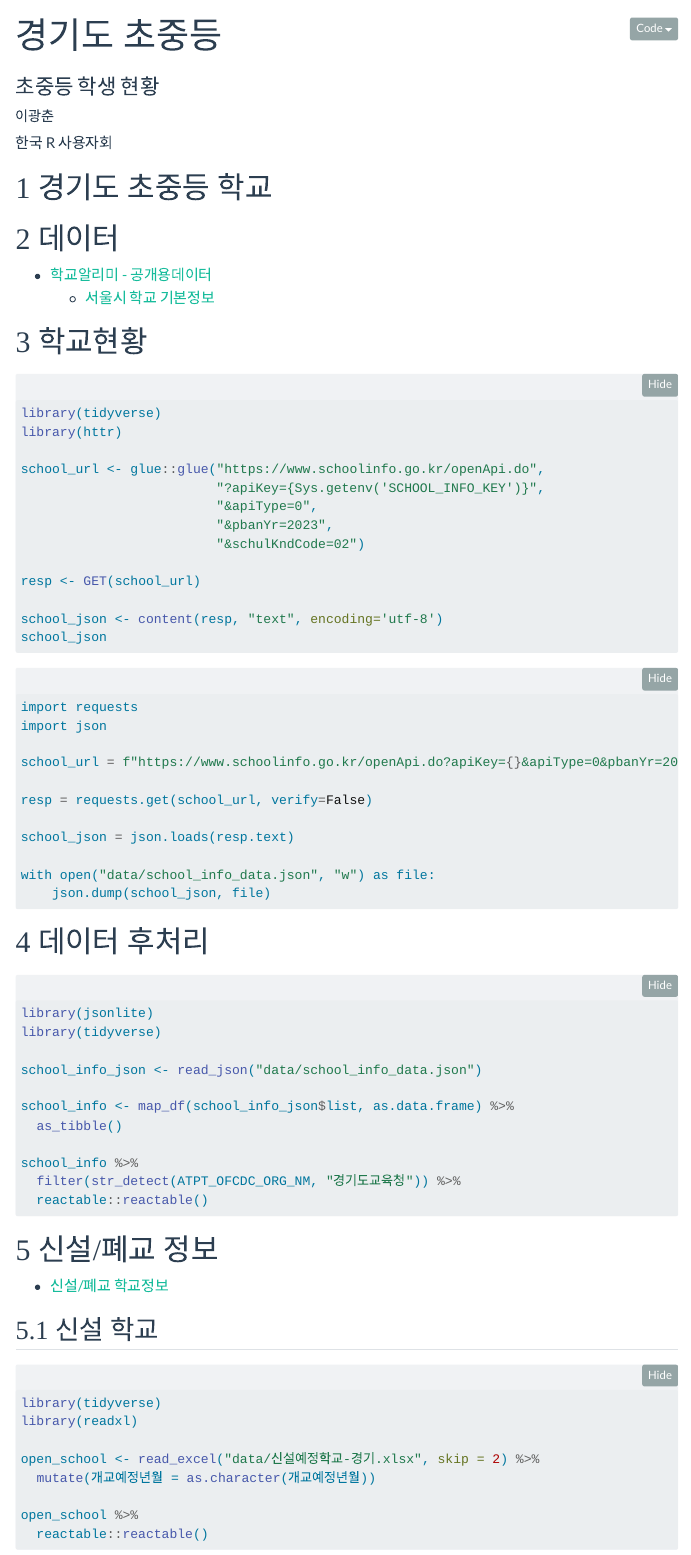
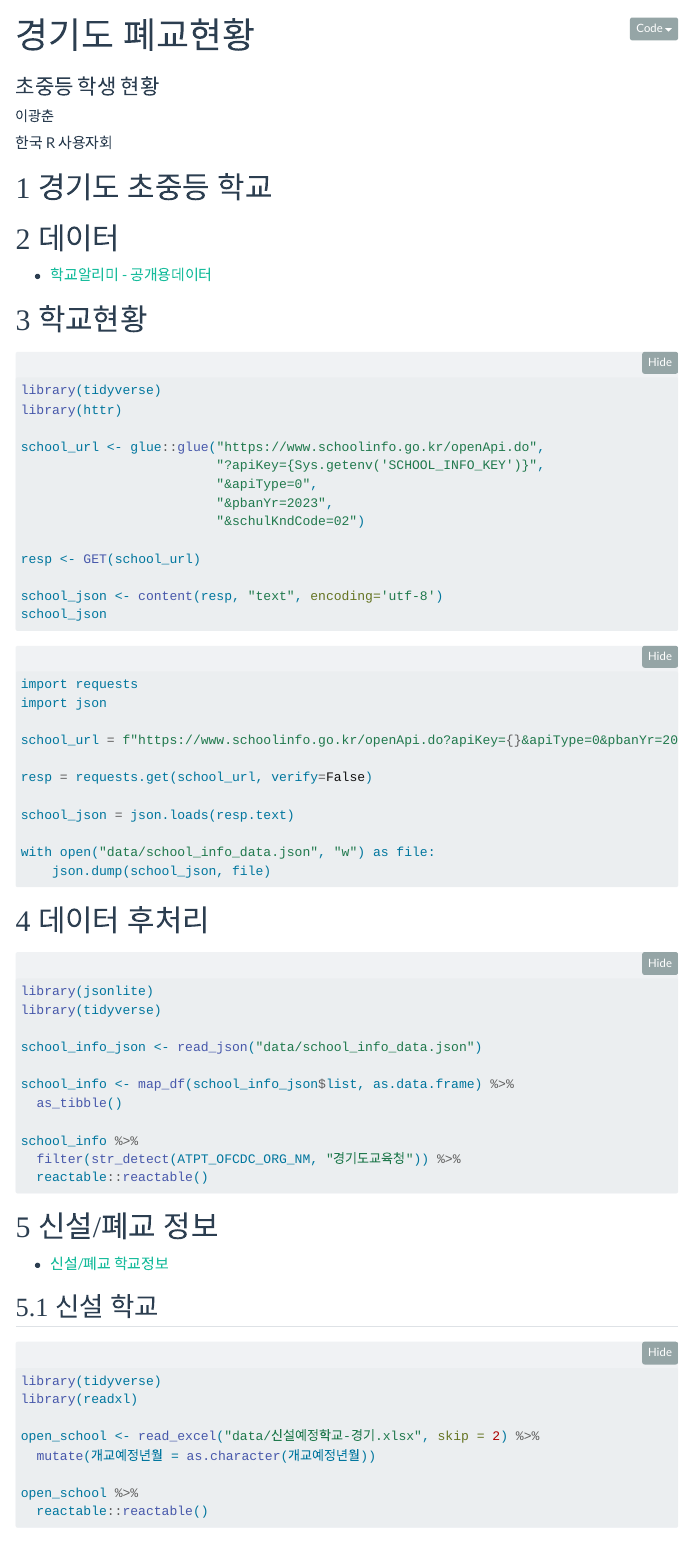
Before and after one commit to ai-carpentry/duksoo, a Quarto document (closed_school.qmd): the page in a window 1100 px wide, from its top. Rendered offline with R 4.5, knitr and Pandoc in place of Quarto, with nearby package versions; the code chunks are not run, so their results and figures are left out; folded parts are opened; menus at the side of the page are left out.

Commit message:
update closed school

```diff
--- a/_quarto.yml
+++ b/_quarto.yml
@@ -13,10 +13,12 @@ website:
     left:
       - href: index.qmd
         text: Home
-      - href: school_data.qmd
-        text: "경기 초중등"
-      - href: student_data.qmd
-        text: "경기 학생수"
+      - text: "경기도 학교"
+        menu:
+        - href: school_data.qmd
+          text: "경기 초중등"
+        - href: closed_school.qmd
+          text: "경기 폐교현황"
       - about.qmd
 
 format:
```
Also changed, not shown: closed_school.qmd (renamed from student_data.qmd, +1 -2 lines), docs/search.json, 6 other files.
